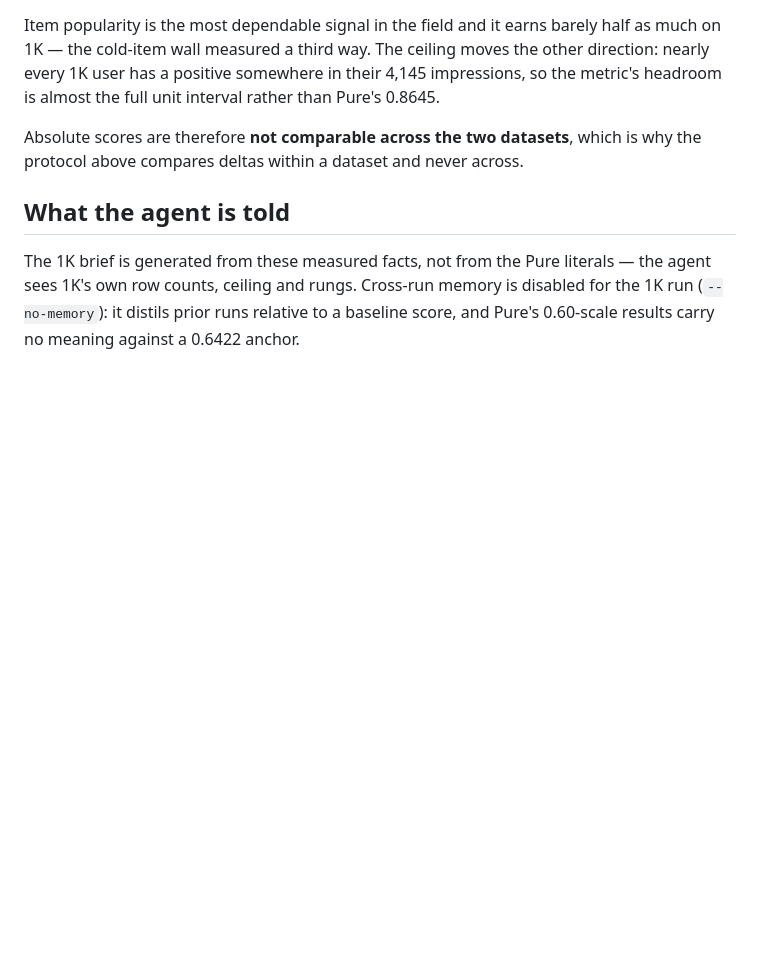
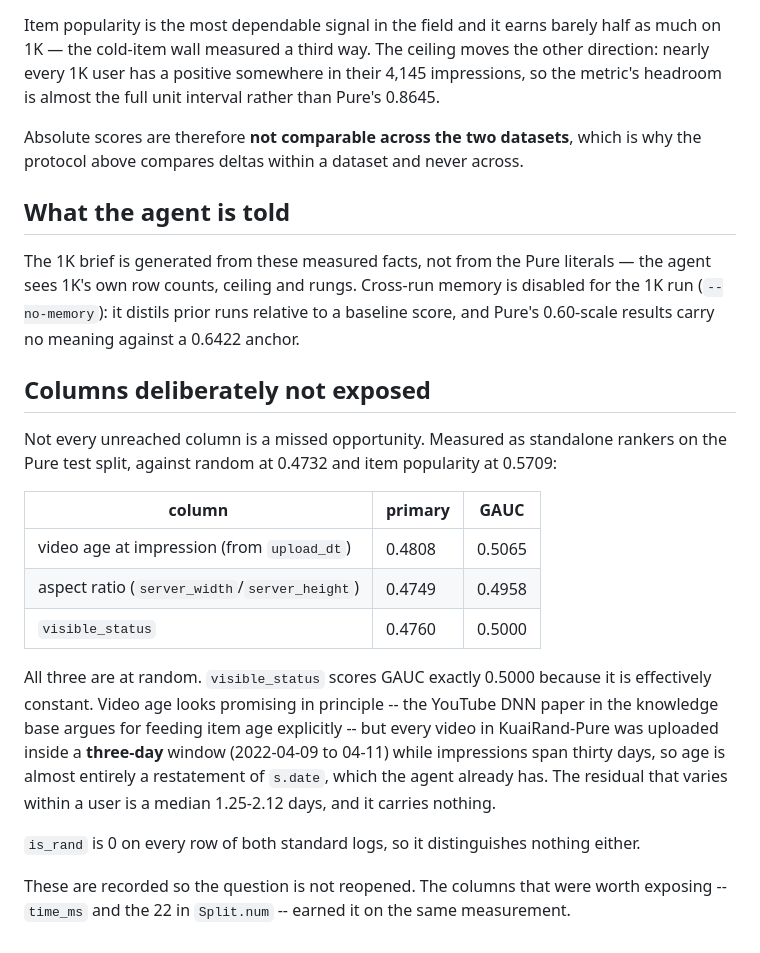
Before and after one commit to l2holV4l2u/TikTok-TechJam-2026, a Markdown page: research/transfer-1k.md, the part around the change. Drawn GitHub-style; blank space fills up the shorter version.

Commit message:
Record which unexposed columns were measured and rejected

```diff
--- a/research/transfer-1k.md
+++ b/research/transfer-1k.md
@@ -102,3 +102,26 @@ The 1K brief is generated from these measured facts, not from the Pure literals
 sees 1K's own row counts, ceiling and rungs. Cross-run memory is disabled for the 1K run
 (`--no-memory`): it distils prior runs relative to a baseline score, and Pure's 0.60-scale
 results carry no meaning against a 0.6422 anchor.
+
+## Columns deliberately not exposed
+
+Not every unreached column is a missed opportunity. Measured as standalone rankers on the Pure
+test split, against random at 0.4732 and item popularity at 0.5709:
+
+| column | primary | GAUC |
+|---|---|---|
+| video age at impression (from `upload_dt`) | 0.4808 | 0.5065 |
+| aspect ratio (`server_width`/`server_height`) | 0.4749 | 0.4958 |
+| `visible_status` | 0.4760 | 0.5000 |
+
+All three are at random. `visible_status` scores GAUC exactly 0.5000 because it is effectively
+constant. Video age looks promising in principle -- the YouTube DNN paper in the knowledge base
+argues for feeding item age explicitly -- but every video in KuaiRand-Pure was uploaded inside a
+**three-day** window (2022-04-09 to 04-11) while impressions span thirty days, so age is almost
+entirely a restatement of `s.date`, which the agent already has. The residual that varies within
+a user is a median 1.25-2.12 days, and it carries nothing.
+
+`is_rand` is 0 on every row of both standard logs, so it distinguishes nothing either.
+
+These are recorded so the question is not reopened. The columns that were worth exposing --
+`time_ms` and the 22 in `Split.num` -- earned it on the same measurement.
```
